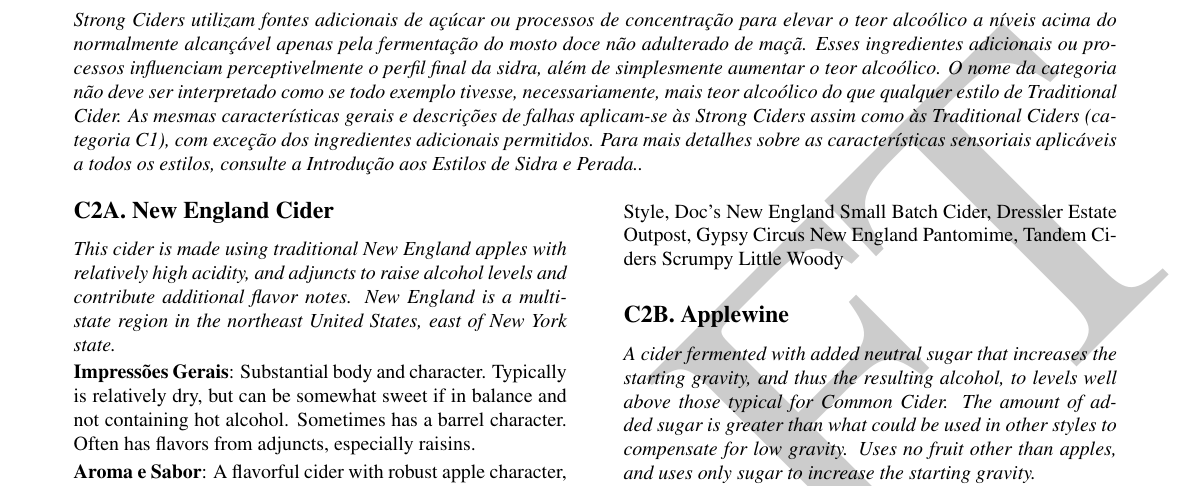
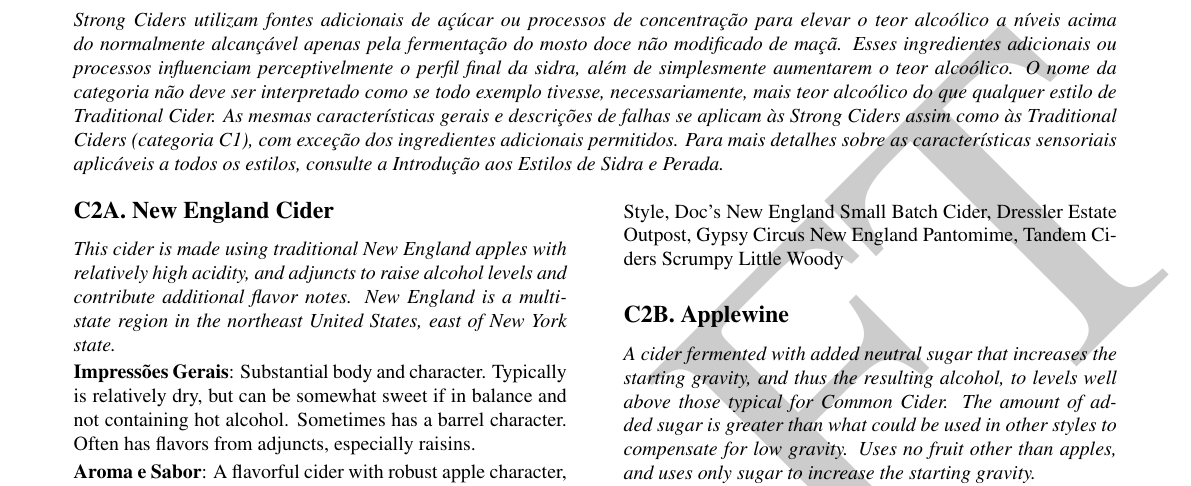
Before and after one commit to bjcp-brasil/cider-guidelines-2025-pt-br, a LaTeX document (main.tex, which reads c2-strong-cider/header.tex): part of page 9 of 14, cut so that both start at the same text. Compiled offline with pdfLaTeX.

Commit message:
Update header.tex

```diff
--- a/c2-strong-cider/header.tex
+++ b/c2-strong-cider/header.tex
@@ -1,3 +1,3 @@
 \section*{C2. Strong Cider}
 \addcontentsline{toc}{section}{C2. Strong Cider}
-\textit{Strong Ciders utilizam fontes adicionais de açúcar ou processos de concentração para elevar o teor alcoólico a níveis acima do normalmente alcançável apenas pela fermentação do mosto doce não adulterado de maçã. Esses ingredientes adicionais ou processos influenciam perceptivelmente o perfil final da sidra, além de simplesmente aumentar o teor alcoólico. O nome da categoria não deve ser interpretado como se todo exemplo tivesse, necessariamente, mais teor alcoólico do que qualquer estilo de Traditional Cider. As mesmas características gerais e descrições de falhas aplicam-se às Strong Ciders assim como às Traditional Ciders (categoria C1), com exceção dos ingredientes adicionais permitidos. Para mais detalhes sobre as características sensoriais aplicáveis a todos os estilos, consulte a Introdução aos Estilos de Sidra e Perada..}
+\textit{Strong Ciders utilizam fontes adicionais de açúcar ou processos de concentração para elevar o teor alcoólico a níveis acima do normalmente alcançável apenas pela fermentação do mosto doce não modificado de maçã. Esses ingredientes adicionais ou processos influenciam perceptivelmente o perfil final da sidra, além de simplesmente aumentarem o teor alcoólico. O nome da categoria não deve ser interpretado como se todo exemplo tivesse, necessariamente, mais teor alcoólico do que qualquer estilo de Traditional Cider. As mesmas características gerais e descrições de falhas se aplicam às Strong Ciders assim como às Traditional Ciders (categoria C1), com exceção dos ingredientes adicionais permitidos. Para mais detalhes sobre as características sensoriais aplicáveis a todos os estilos, consulte a Introdução aos Estilos de Sidra e Perada.}
```
